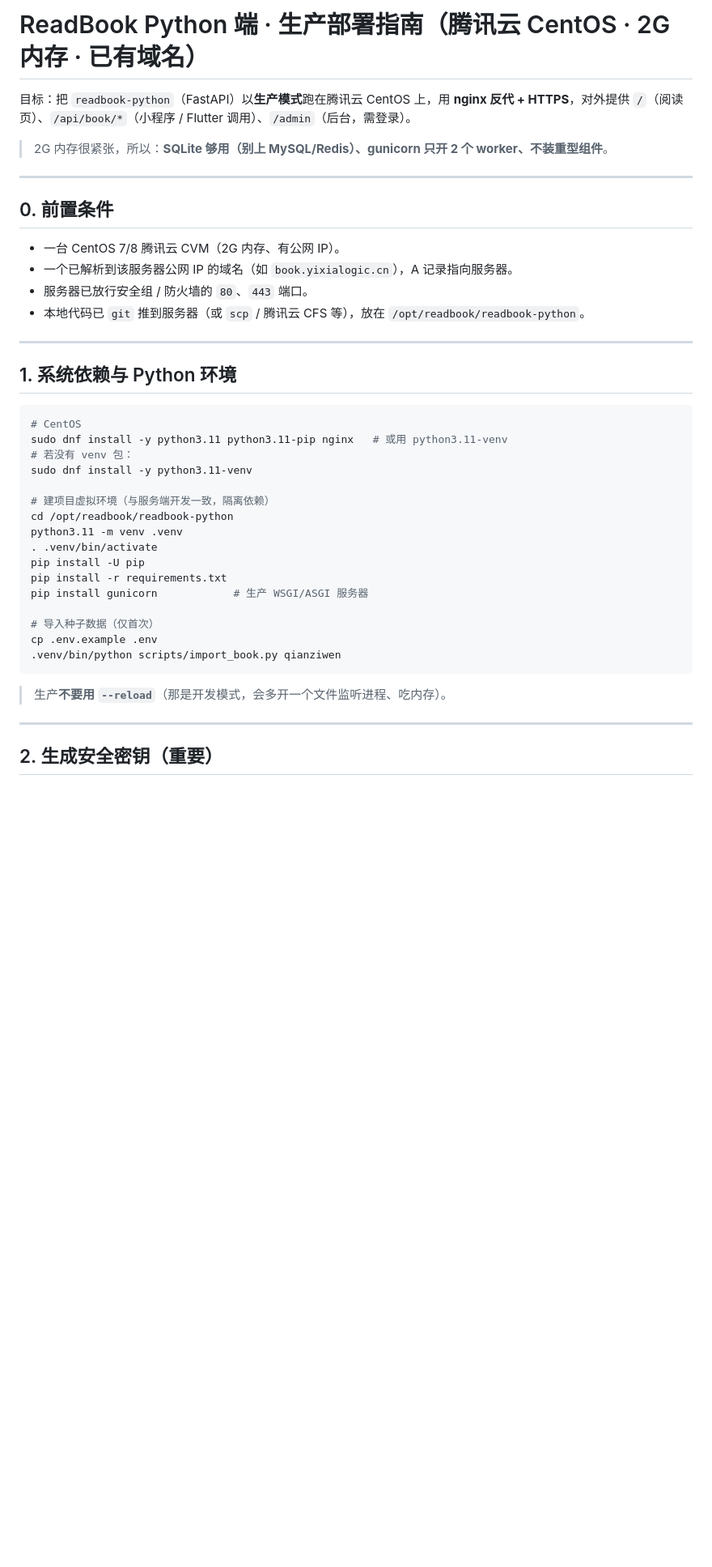
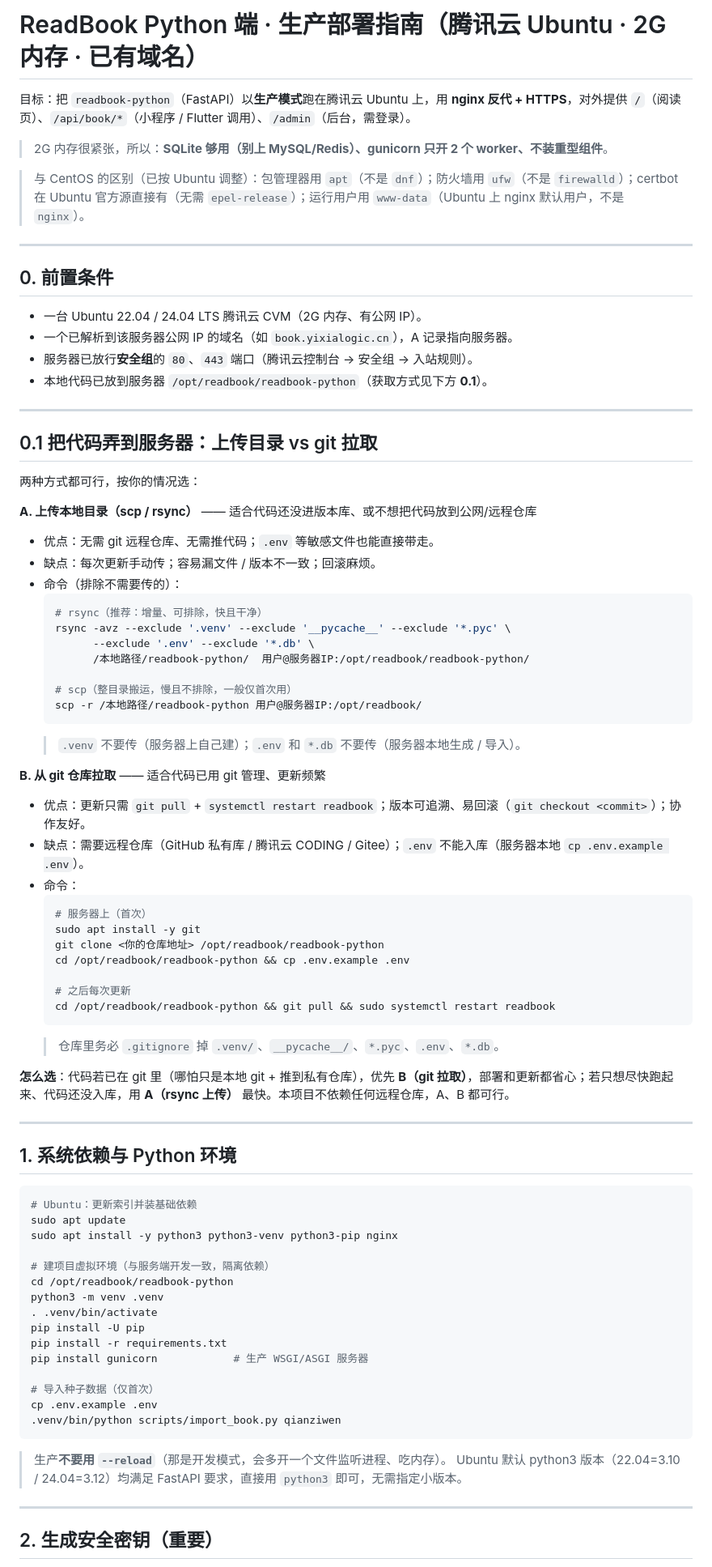
Before and after one commit to Ancaixia/readbook-python, a Markdown page: DEPLOY.md, the part around one of its changes. Shown at 81% size. Drawn GitHub-style; blank space fills up the shorter version.

Commit message:
deploy to ubuntu

````diff
--- a/DEPLOY.md
+++ b/DEPLOY.md
@@ -1,30 +1,69 @@
-# ReadBook Python 端 · 生产部署指南（腾讯云 CentOS · 2G 内存 · 已有域名）
+# ReadBook Python 端 · 生产部署指南（腾讯云 Ubuntu · 2G 内存 · 已有域名）
 
-目标：把 `readbook-python`（FastAPI）以**生产模式**跑在腾讯云 CentOS 上，用 **nginx 反代 + HTTPS**，对外提供 `/`（阅读页）、`/api/book/*`（小程序 / Flutter 调用）、`/admin`（后台，需登录）。
+目标：把 `readbook-python`（FastAPI）以**生产模式**跑在腾讯云 Ubuntu 上，用 **nginx 反代 + HTTPS**，对外提供 `/`（阅读页）、`/api/book/*`（小程序 / Flutter 调用）、`/admin`（后台，需登录）。
 
 > 2G 内存很紧张，所以：**SQLite 够用（别上 MySQL/Redis）、gunicorn 只开 2 个 worker、不装重型组件**。
+
+> 与 CentOS 的区别（已按 Ubuntu 调整）：包管理器用 `apt`（不是 `dnf`）；防火墙用 `ufw`（不是 `firewalld`）；certbot 在 Ubuntu 官方源直接有（无需 `epel-release`）；运行用户用 `www-data`（Ubuntu 上 nginx 默认用户，不是 `nginx`）。
 
 ---
 
 ## 0. 前置条件
-- 一台 CentOS 7/8 腾讯云 CVM（2G 内存、有公网 IP）。
+- 一台 Ubuntu 22.04 / 24.04 LTS 腾讯云 CVM（2G 内存、有公网 IP）。
 - 一个已解析到该服务器公网 IP 的域名（如 `book.yixialogic.cn`），A 记录指向服务器。
-- 服务器已放行安全组 / 防火墙的 `80`、`443` 端口。
-- 本地代码已 `git` 推到服务器（或 `scp` / 腾讯云 CFS 等），放在 `/opt/readbook/readbook-python`。
+- 服务器已放行**安全组**的 `80`、`443` 端口（腾讯云控制台 → 安全组 → 入站规则）。
+- 本地代码已放到服务器 `/opt/readbook/readbook-python`（获取方式见下方 **0.1**）。
+
+---
+
+## 0.1 把代码弄到服务器：上传目录 vs git 拉取
+
+两种方式都可行，按你的情况选：
+
+**A. 上传本地目录（scp / rsync）** —— 适合代码还没进版本库、或不想把代码放到公网/远程仓库
+- 优点：无需 git 远程仓库、无需推代码；`.env` 等敏感文件也能直接带走。
+- 缺点：每次更新手动传；容易漏文件 / 版本不一致；回滚麻烦。
+- 命令（排除不需要传的）：
+  ```bash
+  # rsync（推荐：增量、可排除，快且干净）
+  rsync -avz --exclude '.venv' --exclude '__pycache__' --exclude '*.pyc' \
+        --exclude '.env' --exclude '*.db' \
+        /本地路径/readbook-python/  用户@服务器IP:/opt/readbook/readbook-python/
+
+  # scp（整目录搬运，慢且不排除，一般仅首次用）
+  scp -r /本地路径/readbook-python 用户@服务器IP:/opt/readbook/
+  ```
+  > `.venv` 不要传（服务器上自己建）；`.env` 和 `*.db` 不要传（服务器本地生成 / 导入）。
+
+**B. 从 git 仓库拉取** —— 适合代码已用 git 管理、更新频繁
+- 优点：更新只需 `git pull` + `systemctl restart readbook`；版本可追溯、易回滚（`git checkout <commit>`）；协作友好。
+- 缺点：需要远程仓库（GitHub 私有库 / 腾讯云 CODING / Gitee）；`.env` 不能入库（服务器本地 `cp .env.example .env`）。
+- 命令：
+  ```bash
+  # 服务器上（首次）
+  sudo apt install -y git
+  git clone <你的仓库地址> /opt/readbook/readbook-python
+  cd /opt/readbook/readbook-python && cp .env.example .env
+
+  # 之后每次更新
+  cd /opt/readbook/readbook-python && git pull && sudo systemctl restart readbook
+  ```
+  > 仓库里务必 `.gitignore` 掉 `.venv/`、`__pycache__/`、`*.pyc`、`.env`、`*.db`。
+
+**怎么选**：代码若已在 git 里（哪怕只是本地 git + 推到私有仓库），优先 **B（git 拉取）**，部署和更新都省心；若只想尽快跑起来、代码还没入库，用 **A（rsync 上传）** 最快。本项目不依赖任何远程仓库，A、B 都可行。
 
 ---
 
 ## 1. 系统依赖与 Python 环境
 
 ```bash
-# CentOS
-sudo dnf install -y python3.11 python3.11-pip nginx   # 或用 python3.11-venv
-# 若没有 venv 包：
-sudo dnf install -y python3.11-venv
+# Ubuntu：更新索引并装基础依赖
+sudo apt update
+sudo apt install -y python3 python3-venv python3-pip nginx
 
 # 建项目虚拟环境（与服务端开发一致，隔离依赖）
 cd /opt/readbook/readbook-python
-python3.11 -m venv .venv
+python3 -m venv .venv
 . .venv/bin/activate
 pip install -U pip
 pip install -r requirements.txt
@@ -36,6 +75,7 @@ cp .env.example .env
 ```
 
 > 生产**不要用 `--reload`**（那是开发模式，会多开一个文件监听进程、吃内存）。
+> Ubuntu 默认 python3 版本（22.04=3.10 / 24.04=3.12）均满足 FastAPI 要求，直接用 `python3` 即可，无需指定小版本。
 
 ---
 
````
Also changed, not shown: other parts of DEPLOY.md (+25 -11 lines).
